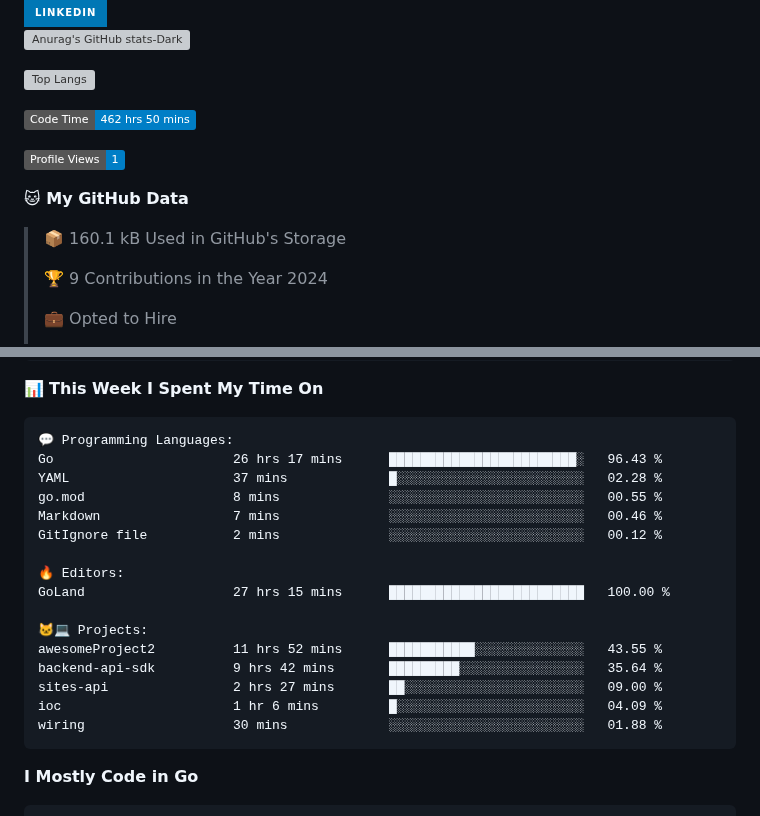
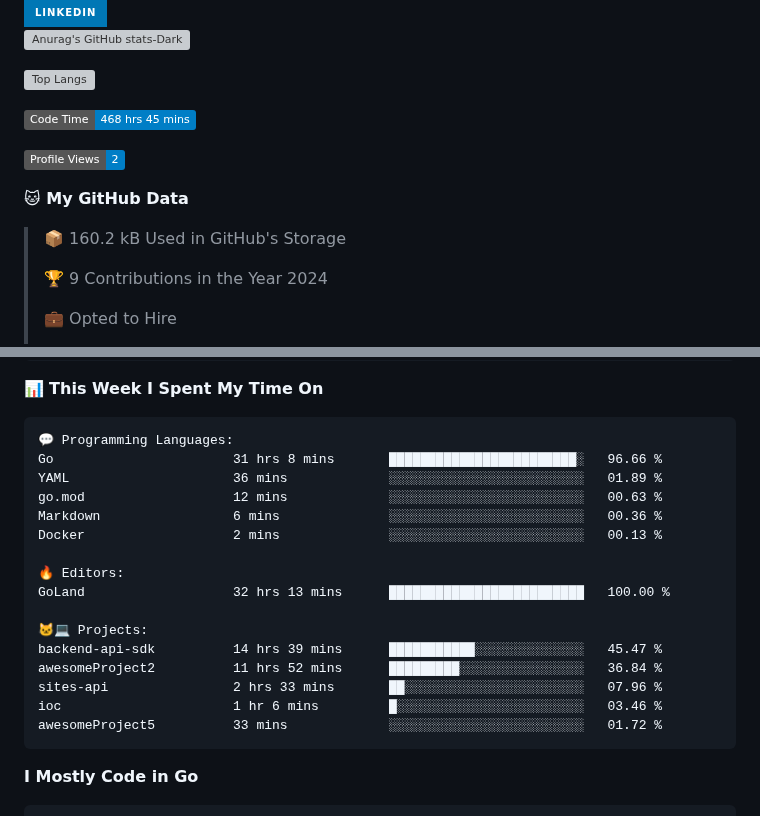
Before and after one commit to arielsrv/arielsrv, a Markdown page: README.md, 2 parts joined by grey strips. GitHub-like rendering; badges without logos; grey boxes are pictures that could not be loaded.

Commit message:
Updated with Dev Metrics

````diff
--- a/README.md
+++ b/README.md
@@ -9,13 +9,13 @@
 [![Top Langs](https://github-readme-stats.vercel.app/api/top-langs/?username=arielsrv&layout=compact&langs_count=10&theme=dark#gh-dark-mode-only)](https://github.com/anuraghazra/github-readme-stats&theme=dark#gh-dark-mode-only)
 
 <!--START_SECTION:waka-->
-![Code Time](http://img.shields.io/badge/Code%20Time-462%20hrs%2050%20mins-blue)
+![Code Time](http://img.shields.io/badge/Code%20Time-468%20hrs%2045%20mins-blue)
 
-![Profile Views](http://img.shields.io/badge/Profile%20Views-1-blue)
+![Profile Views](http://img.shields.io/badge/Profile%20Views-2-blue)
 
 **🐱 My GitHub Data**
 
-> 📦 160.1 kB Used in GitHub's Storage
+> 📦 160.2 kB Used in GitHub's Storage
  >
 > 🏆 9 Contributions in the Year 2024
  >
@@ -50,21 +50,21 @@ Sunday                   3435 commits        ████░░░░░░░
 
 ```text
 💬 Programming Languages:
-Go                       26 hrs 17 mins      ████████████████████████░   96.43 %
-YAML                     37 mins             █░░░░░░░░░░░░░░░░░░░░░░░░   02.28 %
-go.mod                   8 mins              ░░░░░░░░░░░░░░░░░░░░░░░░░   00.55 %
-Markdown                 7 mins              ░░░░░░░░░░░░░░░░░░░░░░░░░   00.46 %
-GitIgnore file           2 mins              ░░░░░░░░░░░░░░░░░░░░░░░░░   00.12 %
+Go                       31 hrs 8 mins       ████████████████████████░   96.66 %
+YAML                     36 mins             ░░░░░░░░░░░░░░░░░░░░░░░░░   01.89 %
+go.mod                   12 mins             ░░░░░░░░░░░░░░░░░░░░░░░░░   00.63 %
+Markdown                 6 mins              ░░░░░░░░░░░░░░░░░░░░░░░░░   00.36 %
+Docker                   2 mins              ░░░░░░░░░░░░░░░░░░░░░░░░░   00.13 %
 
 🔥 Editors:
-GoLand                   27 hrs 15 mins      █████████████████████████   100.00 %
+GoLand                   32 hrs 13 mins      █████████████████████████   100.00 %
 
 🐱‍💻 Projects:
-awesomeProject2          11 hrs 52 mins      ███████████░░░░░░░░░░░░░░   43.55 %
-backend-api-sdk          9 hrs 42 mins       █████████░░░░░░░░░░░░░░░░   35.64 %
-sites-api                2 hrs 27 mins       ██░░░░░░░░░░░░░░░░░░░░░░░   09.00 %
-ioc                      1 hr 6 mins         █░░░░░░░░░░░░░░░░░░░░░░░░   04.09 %
-wiring                   30 mins             ░░░░░░░░░░░░░░░░░░░░░░░░░   01.88 %
+backend-api-sdk          14 hrs 39 mins      ███████████░░░░░░░░░░░░░░   45.47 %
+awesomeProject2          11 hrs 52 mins      █████████░░░░░░░░░░░░░░░░   36.84 %
+sites-api                2 hrs 33 mins       ██░░░░░░░░░░░░░░░░░░░░░░░   07.96 %
+ioc                      1 hr 6 mins         █░░░░░░░░░░░░░░░░░░░░░░░░   03.46 %
+awesomeProject5          33 mins             ░░░░░░░░░░░░░░░░░░░░░░░░░   01.72 %
 ```
 
 **I Mostly Code in Go**
````
Also changed, not shown: other parts of README.md (+1 -1 lines).
